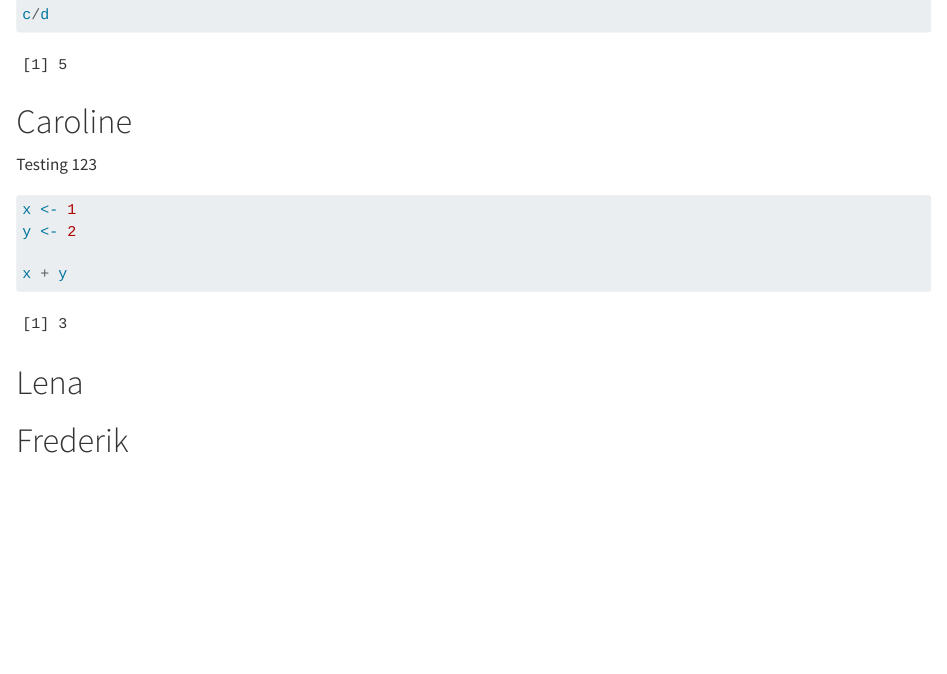
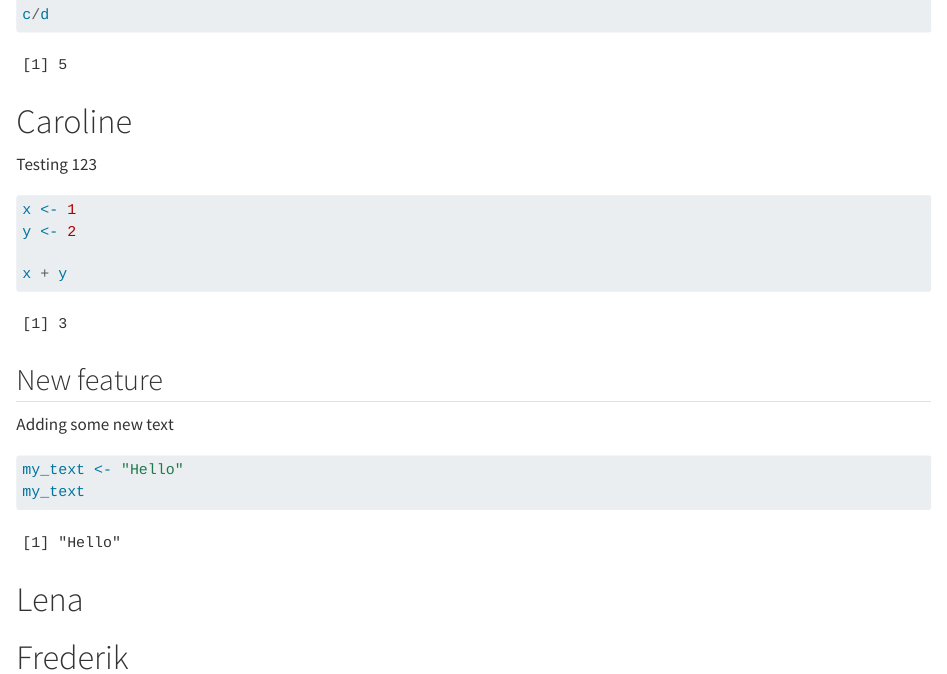
Before and after one commit to rforbiodatascience25/group28, a Quarto document (group_document.qmd): the page in a window 1100 px wide, from 460 px down. Rendered offline with R 4.5, knitr and Pandoc in place of Quarto, with nearby package versions.

Commit message:
New update s224373

````diff
--- a/group_document.qmd
+++ b/group_document.qmd
@@ -35,6 +35,15 @@ y <- 2
 x + y
 ```
 
+## New feature
+
+Adding some new text
+
+```{r}
+my_text <- "Hello"
+my_text
+```
+
 # Lena
 
 # Frederik
````
